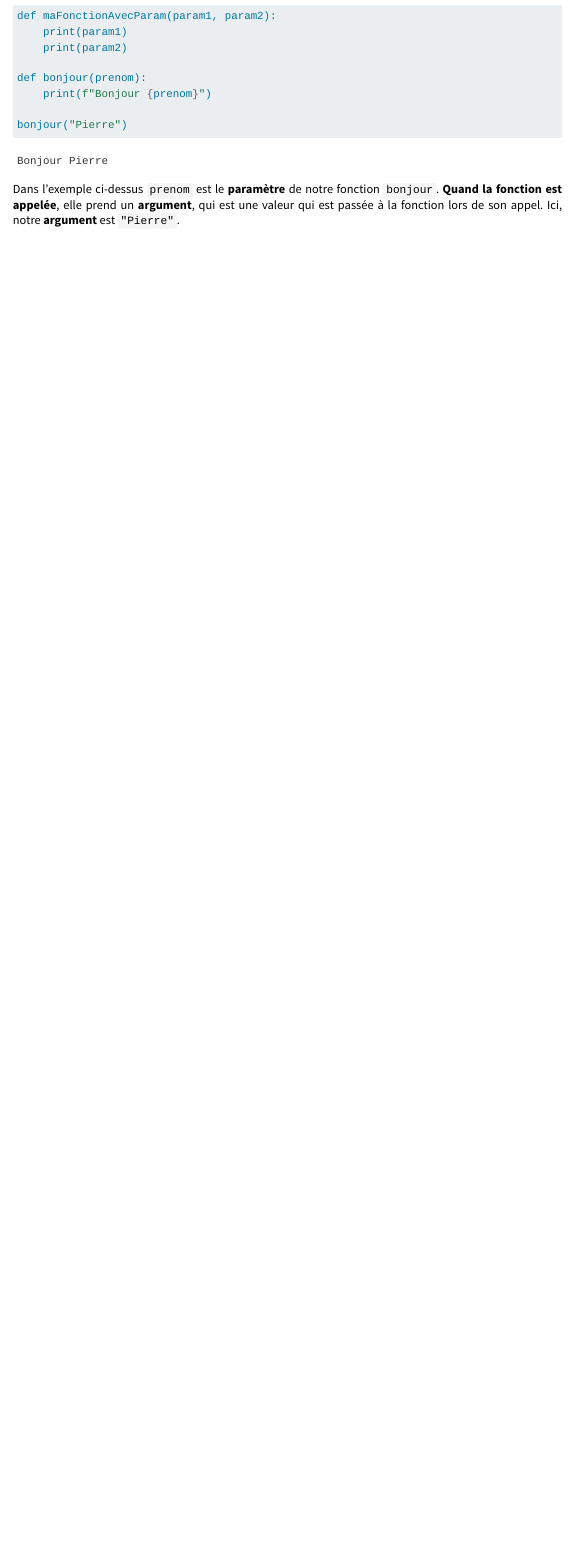
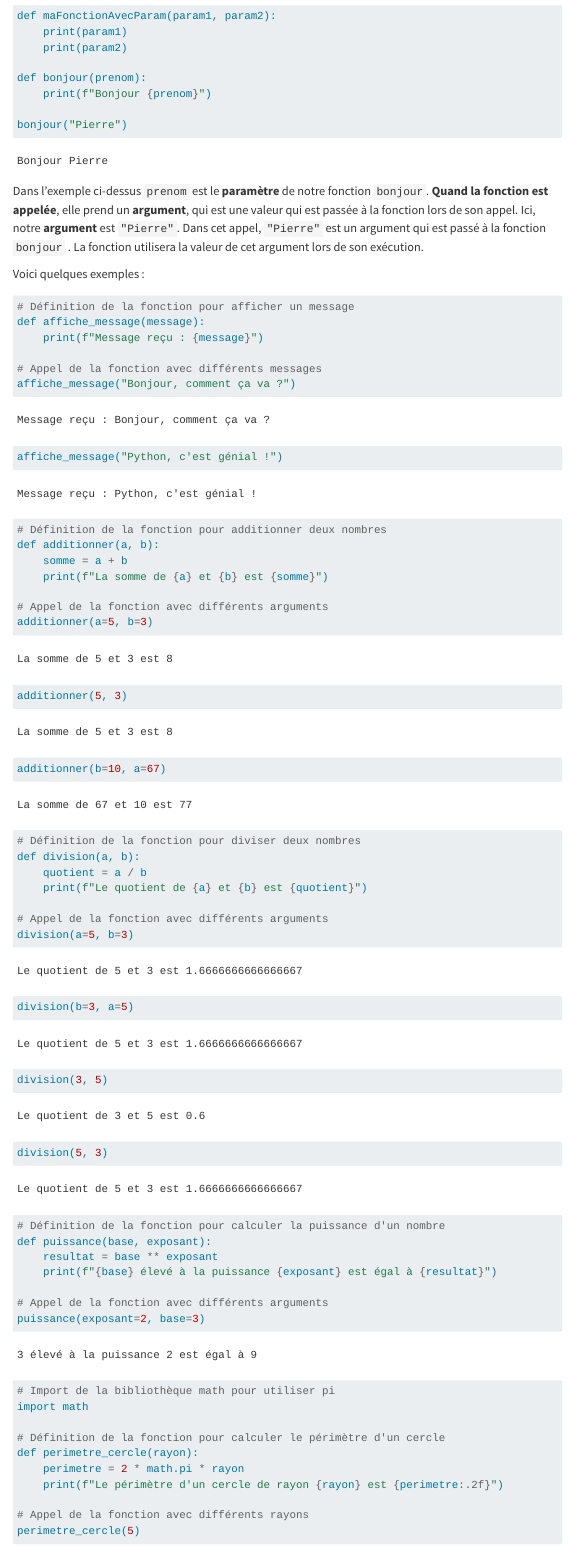
Before and after one commit to jojokujooo/Introduction---Quarto, a Quarto document (fonctions.qmd): the page in a window 1100 px wide, from 1180 px down. Rendered offline with R 4.5, knitr and Pandoc in place of Quarto, with nearby package versions; menus at the side of the page are left out.

Commit message:
Upd fonctions

````diff
--- a/fonctions.qmd
+++ b/fonctions.qmd
@@ -59,4 +59,57 @@ def bonjour(prenom):
 bonjour("Pierre")
 ```
 
-<p id=textIntro>Dans l'exemple ci-dessus `prenom` est le **paramètre** de notre fonction `bonjour`. **Quand la fonction est appelée**, elle prend un **argument**, qui est une valeur qui est passée à la fonction lors de son appel. Ici, notre **argument** est `"Pierre"`.</p>
+<p id=textIntro>Dans l'exemple ci-dessus `prenom` est le **paramètre** de notre fonction `bonjour`. **Quand la fonction est appelée**, elle prend un **argument**, qui est une valeur qui est passée à la fonction lors de son appel. Ici, notre **argument** est `"Pierre"`.
+Dans cet appel, `"Pierre"` est un argument qui est passé à la fonction `bonjour` . La fonction utilisera la valeur de cet argument lors de son exécution.
+
+Voici quelques exemples :
+</p>
+
+```{python}
+# Définition de la fonction pour afficher un message
+def affiche_message(message):
+    print(f"Message reçu : {message}")
+
+# Appel de la fonction avec différents messages
+affiche_message("Bonjour, comment ça va ?")
+affiche_message("Python, c'est génial !")
+
+# Définition de la fonction pour additionner deux nombres
+def additionner(a, b):
+    somme = a + b
+    print(f"La somme de {a} et {b} est {somme}")
+
+# Appel de la fonction avec différents arguments
+additionner(a=5, b=3)
+additionner(5, 3)
+additionner(b=10, a=67)
+
+# Définition de la fonction pour diviser deux nombres
+def division(a, b):
+    quotient = a / b
+    print(f"Le quotient de {a} et {b} est {quotient}")
+
+# Appel de la fonction avec différents arguments
+division(a=5, b=3)
+division(b=3, a=5)
+division(3, 5)
+division(5, 3)
+
+# Définition de la fonction pour calculer la puissance d'un nombre
+def puissance(base, exposant):
+    resultat = base ** exposant
+    print(f"{base} élevé à la puissance {exposant} est égal à {resultat}")
+
+# Appel de la fonction avec différents arguments
+puissance(exposant=2, base=3)
+
+# Import de la bibliothèque math pour utiliser pi
+import math
+
+# Définition de la fonction pour calculer le périmètre d'un cercle
+def perimetre_cercle(rayon):
+    perimetre = 2 * math.pi * rayon
+    print(f"Le périmètre d'un cercle de rayon {rayon} est {perimetre:.2f}")
+
+# Appel de la fonction avec différents rayons
+perimetre_cercle(5)
````
Also changed, not shown: fonctions.qmd (10 more changed lines), 4 other files.
